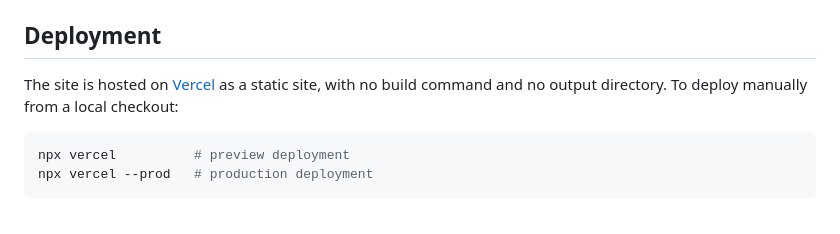
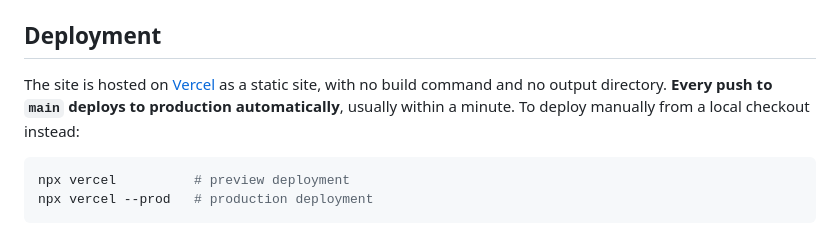
Before and after one commit to anvitdivekar/leroux-website, a Markdown page: README.md, the part around the change. Rendered like a GitHub page.

Commit message:
README: note that pushes to main auto-deploy
Co-Authored-By: Claude Opus 5.5 <noreply@anthropic.com>

````diff
--- a/README.md
+++ b/README.md
@@ -178,7 +178,7 @@ All design tokens are CSS custom properties at the top of `stylesheet.css`.
 
 ## Deployment
 
-The site is hosted on [Vercel](https://vercel.com) as a static site, with no build command and no output directory. To deploy manually from a local checkout:
+The site is hosted on [Vercel](https://vercel.com) as a static site, with no build command and no output directory. **Every push to `main` deploys to production automatically**, usually within a minute. To deploy manually from a local checkout instead:
 
 ```bash
 npx vercel          # preview deployment
````
